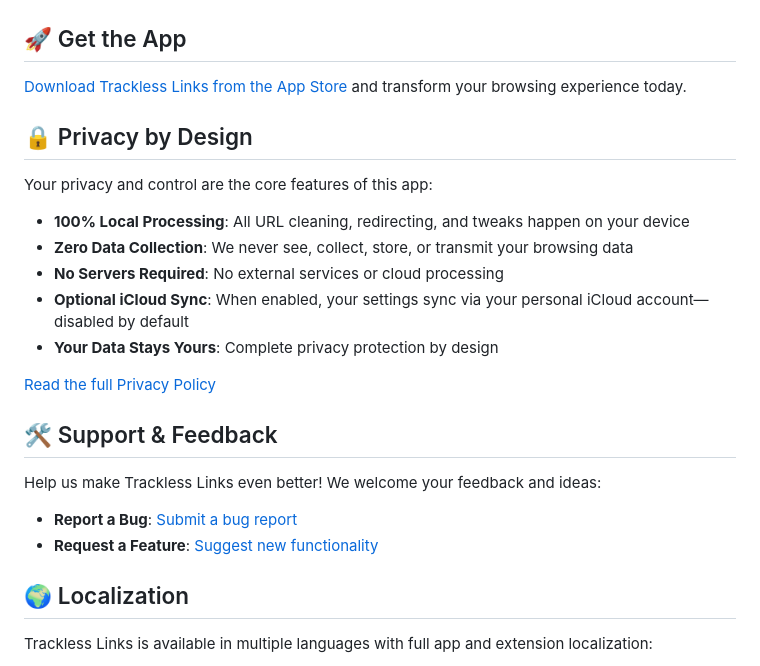
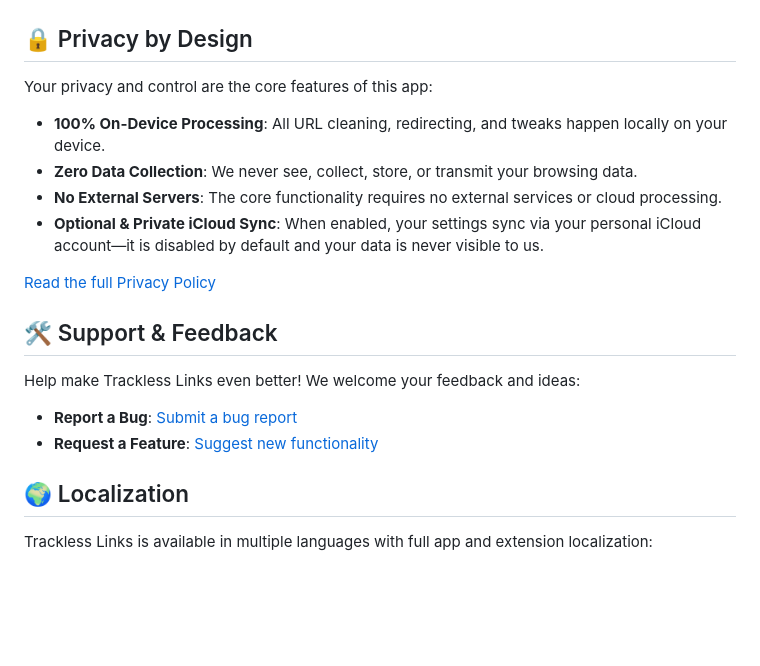
Before and after one commit to aloth/trackless-links, a Markdown page: README.md, the part around the change printed below. GitHub-like rendering; blank space fills up the shorter version.

```diff
--- a/README.md
+++ b/README.md
@@ -87,27 +90,26 @@ Restore website functionality that sites often disable. Re-enable text selection
 </tr>
 </table>
 
-## 🚀 Get the App
-[Download Trackless Links from the App Store](https://apps.apple.com/us/app/trackless-links-extension/id6749830894?platform=iphone) and transform your browsing experience today.
+## 🔒 Privacy by Design
 
-## 🔒 Privacy by Design
 Your privacy and control are the core features of this app:
 
-* **100% Local Processing**: All URL cleaning, redirecting, and tweaks happen on your device
-* **Zero Data Collection**: We never see, collect, store, or transmit your browsing data
-* **No Servers Required**: No external services or cloud processing
-* **Optional iCloud Sync**: When enabled, your settings sync via your personal iCloud account—disabled by default
-* **Your Data Stays Yours**: Complete privacy protection by design
+  * **100% On-Device Processing**: All URL cleaning, redirecting, and tweaks happen locally on your device.
+  * **Zero Data Collection**: We never see, collect, store, or transmit your browsing data.
+  * **No External Servers**: The core functionality requires no external services or cloud processing.
+  * **Optional & Private iCloud Sync**: When enabled, your settings sync via your personal iCloud account—it is disabled by default and your data is never visible to us.
 
 [Read the full Privacy Policy](https://github.com/aloth/trackless-links/blob/main/privacy_policy.md)
 
 ## 🛠️ Support & Feedback
-Help us make Trackless Links even better! We welcome your feedback and ideas:
+
+Help make Trackless Links even better\! We welcome your feedback and ideas:
 
 * **Report a Bug**: [Submit a bug report](https://github.com/aloth/trackless-links/issues/new?template=bug-report.md)
 * **Request a Feature**: [Suggest new functionality](https://github.com/aloth/trackless-links/issues/new?template=feature_request.md)
 
 ## 🌍 Localization
+
 Trackless Links is available in multiple languages with full app and extension localization:
 
 * 🇺🇸 English
```
Also changed, not shown: other parts of README.md (+36 -33 lines).
